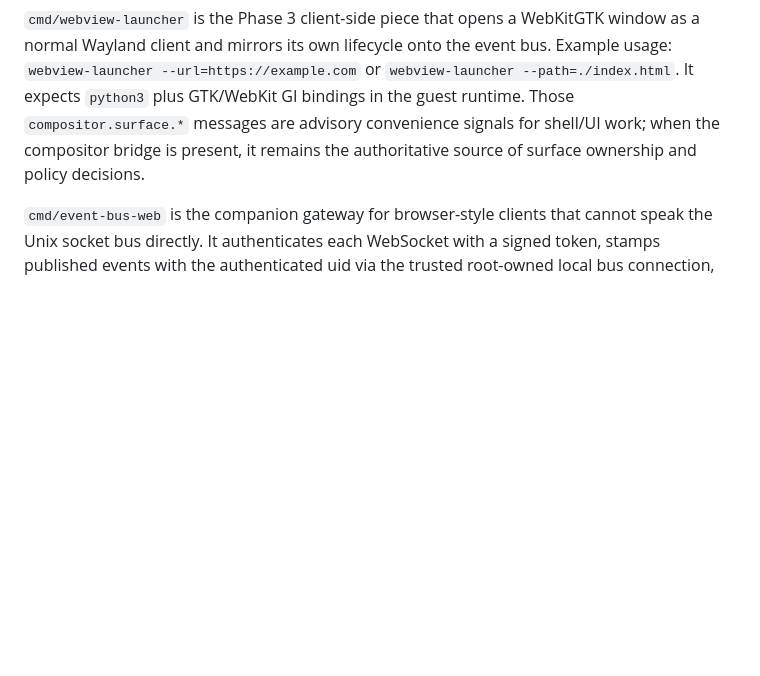
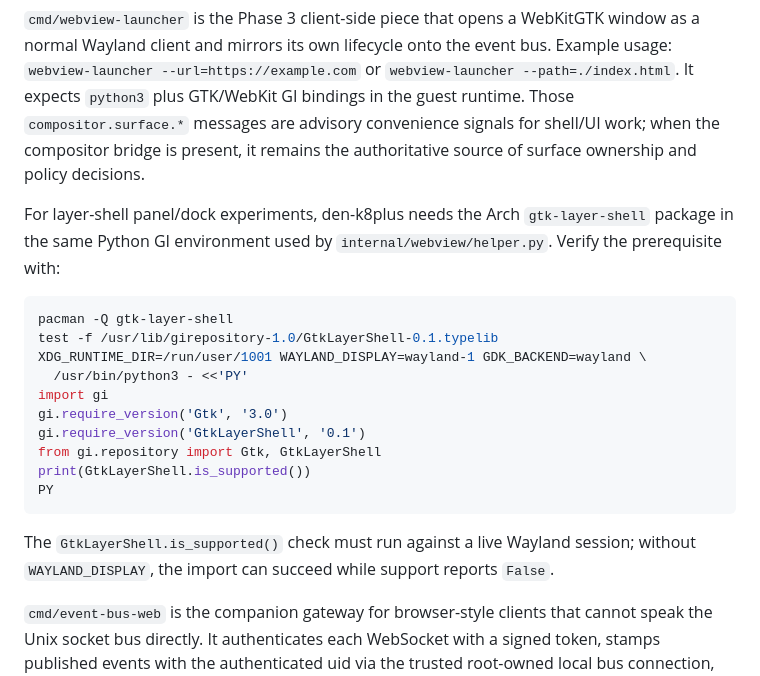
Before and after one commit to FuzzySlipper/agora-os, a Markdown page: README.md, the part around the change. Rendered like a GitHub page; blank space fills up the shorter version.

Commit message:
docs: record gtk-layer-shell prerequisite verification

````diff
--- a/README.md
+++ b/README.md
@@ -150,6 +150,23 @@ That launches the human shell webview plus two agent-owned WebKitGTK windows, pr
 
 `cmd/webview-launcher` is the Phase 3 client-side piece that opens a WebKitGTK window as a normal Wayland client and mirrors its own lifecycle onto the event bus. Example usage: `webview-launcher --url=https://example.com` or `webview-launcher --path=./index.html`. It expects `python3` plus GTK/WebKit GI bindings in the guest runtime. Those `compositor.surface.*` messages are advisory convenience signals for shell/UI work; when the compositor bridge is present, it remains the authoritative source of surface ownership and policy decisions.
 
+For layer-shell panel/dock experiments, den-k8plus needs the Arch `gtk-layer-shell` package in the same Python GI environment used by `internal/webview/helper.py`. Verify the prerequisite with:
+
+```sh
+pacman -Q gtk-layer-shell
+test -f /usr/lib/girepository-1.0/GtkLayerShell-0.1.typelib
+XDG_RUNTIME_DIR=/run/user/1001 WAYLAND_DISPLAY=wayland-1 GDK_BACKEND=wayland \
+  /usr/bin/python3 - <<'PY'
+import gi
+gi.require_version('Gtk', '3.0')
+gi.require_version('GtkLayerShell', '0.1')
+from gi.repository import Gtk, GtkLayerShell
+print(GtkLayerShell.is_supported())
+PY
+```
+
+The `GtkLayerShell.is_supported()` check must run against a live Wayland session; without `WAYLAND_DISPLAY`, the import can succeed while support reports `False`.
+
 `cmd/event-bus-web` is the companion gateway for browser-style clients that cannot speak the Unix socket bus directly. It authenticates each WebSocket with a signed token, stamps published events with the authenticated uid via the trusted root-owned local bus connection, and filters subscriptions by identity. Programmatic clients should use `Authorization: Bearer <token>`; browser WebSocket clients should use `Sec-WebSocket-Protocol: agora.token.<token>`. Query-parameter tokens are intentionally unsupported. Origins default to strict same-origin, or can be overridden with the comma-separated `AGORA_WEBBUS_ALLOWED_ORIGINS` allow-list. The reserved bridge namespaces are `webview.broadcast.*` for shared channels and `webview.inbox.<uid>.*` for uid-scoped inboxes; human-shell tokens get the full feed.
 
 **Don't run the privileged services on your host.** They create system users, modify nftables rules, and write under `/var/log/agent-os/`. The VM-first workflow is the intended development loop.
````
